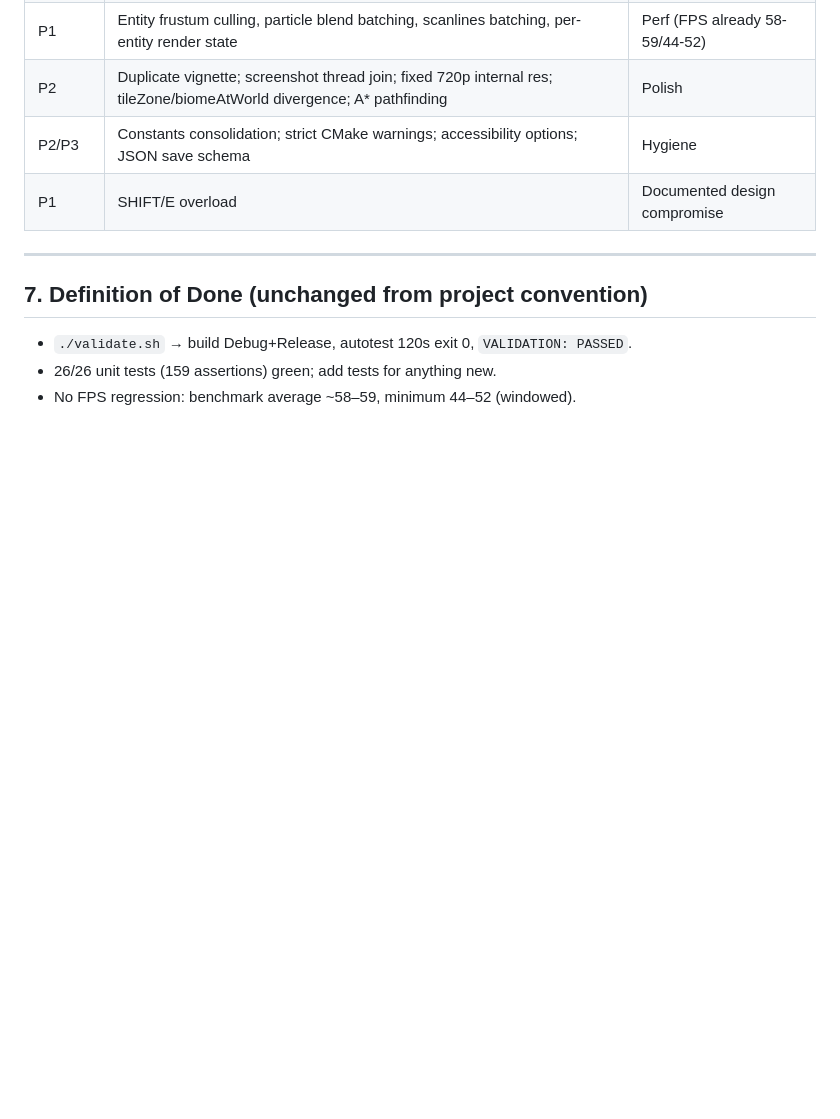
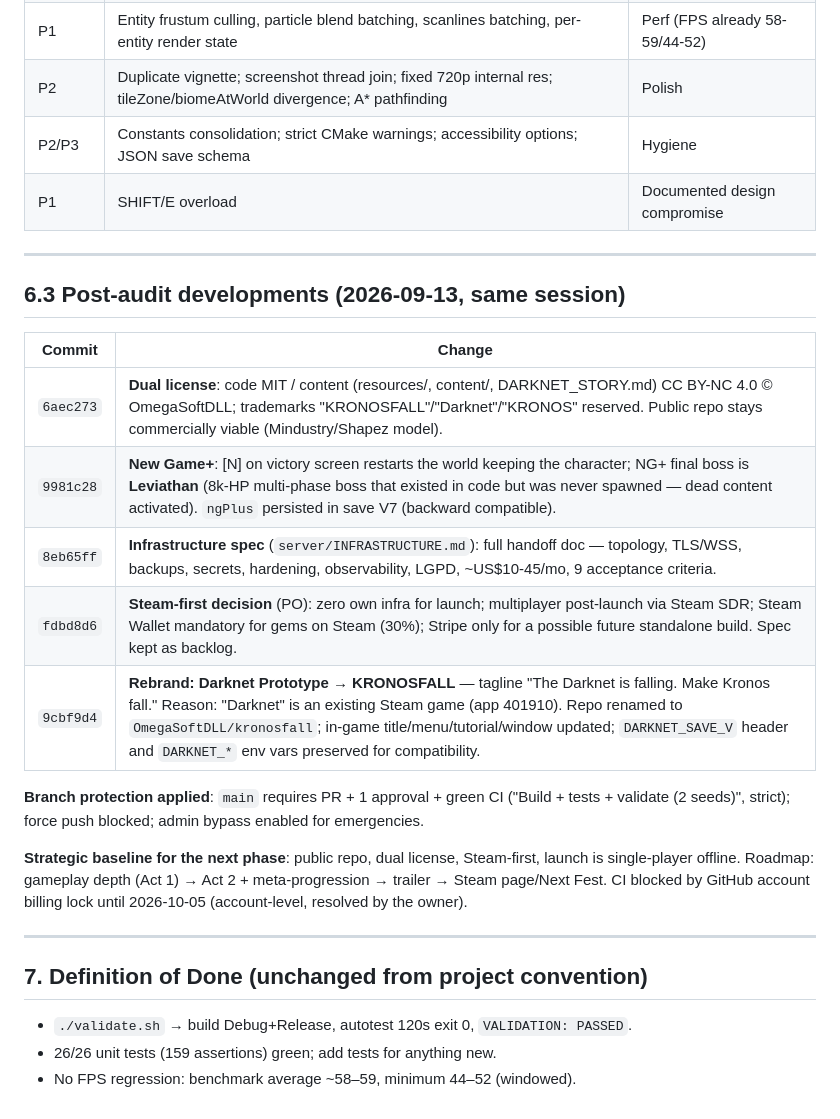
Before and after one commit to OmegaSoftDLL/darknet-prototype, a Markdown page: audit/2026-09-13-resumption-audit.md, the part around the change. GitHub-like rendering; blank space fills up the shorter version.

Commit message:
docs: resumption audit sec 6.3 — post-audit developments
Records same-day developments after the audit closure: dual license
(MIT code / CC BY-NC content + trademarks), New Game+ with Leviathan
final boss, infrastructure handoff spec, Steam-first decision (zero own
infra), KRONOSFALL rebrand with repo rename, and branch protection
state. Strategic baseline for the next phase documented.

```diff
--- a/audit/2026-09-13-resumption-audit.md
+++ b/audit/2026-09-13-resumption-audit.md
@@ -237,6 +237,22 @@ addressed nearly everything). Verified-stale highlights:
 
 ---
 
+## 6.3 Post-audit developments (2026-09-13, same session)
+
+| Commit | Change |
+|---|---|
+| `6aec273` | **Dual license**: code MIT / content (resources/, content/, DARKNET_STORY.md) CC BY-NC 4.0 © OmegaSoftDLL; trademarks "KRONOSFALL"/"Darknet"/"KRONOS" reserved. Public repo stays commercially viable (Mindustry/Shapez model). |
+| `9981c28` | **New Game+**: [N] on victory screen restarts the world keeping the character; NG+ final boss is **Leviathan** (8k-HP multi-phase boss that existed in code but was never spawned — dead content activated). `ngPlus` persisted in save V7 (backward compatible). |
+| `8eb65ff` | **Infrastructure spec** (`server/INFRASTRUCTURE.md`): full handoff doc — topology, TLS/WSS, backups, secrets, hardening, observability, LGPD, ~US$10-45/mo, 9 acceptance criteria. |
+| `fdbd8d6` | **Steam-first decision** (PO): zero own infra for launch; multiplayer post-launch via Steam SDR; Steam Wallet mandatory for gems on Steam (30%); Stripe only for a possible future standalone build. Spec kept as backlog. |
+| `9cbf9d4` | **Rebrand: Darknet Prototype → KRONOSFALL** — tagline "The Darknet is falling. Make Kronos fall." Reason: "Darknet" is an existing Steam game (app 401910). Repo renamed to `OmegaSoftDLL/kronosfall`; in-game title/menu/tutorial/window updated; `DARKNET_SAVE_V` header and `DARKNET_*` env vars preserved for compatibility. |
+
+**Branch protection applied**: `main` requires PR + 1 approval + green CI ("Build + tests + validate (2 seeds)", strict); force push blocked; admin bypass enabled for emergencies.
+
+**Strategic baseline for the next phase**: public repo, dual license, Steam-first, launch is single-player offline. Roadmap: gameplay depth (Act 1) → Act 2 + meta-progression → trailer → Steam page/Next Fest. CI blocked by GitHub account billing lock until 2026-10-05 (account-level, resolved by the owner).
+
+---
+
 ## 7. Definition of Done (unchanged from project convention)
 
 - `./validate.sh` → build Debug+Release, autotest 120s exit 0, `VALIDATION: PASSED`.
```
